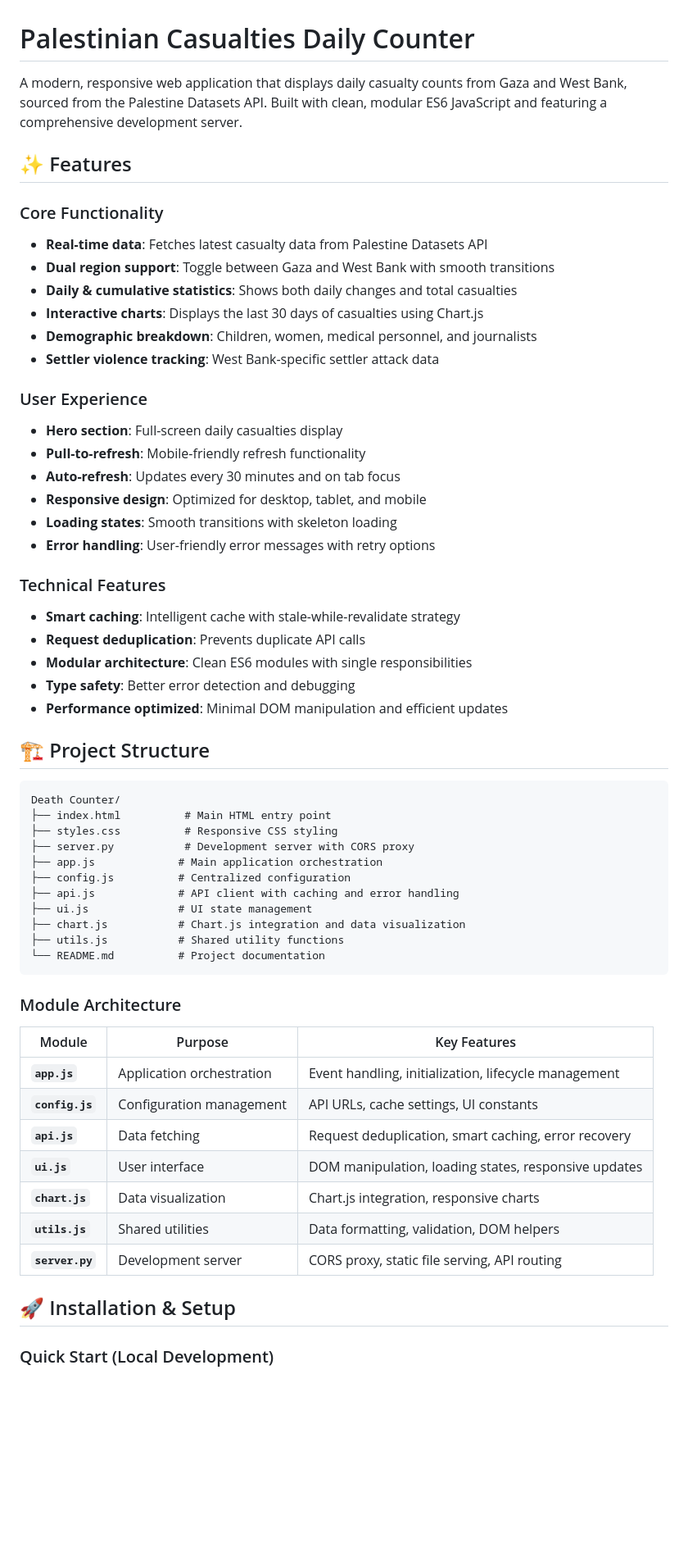
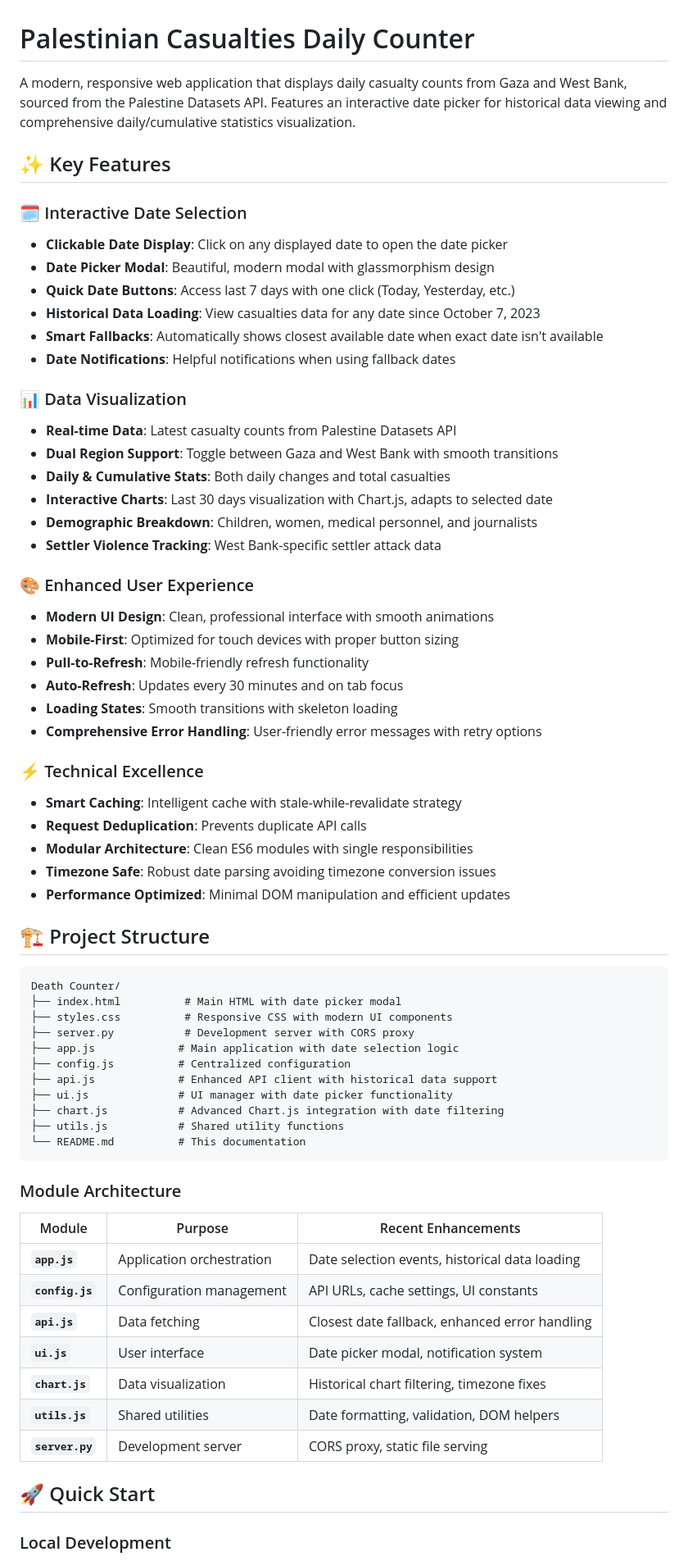
Before and after one commit to kunehenry/Palestinian-Casualties, a Markdown page: README.md, the part around the change printed below. Shown: that part at 82% size. Drawn GitHub-style; blank space fills up the shorter version.

````diff
--- a/README.md
+++ b/README.md
@@ -1,61 +1,69 @@
 # Palestinian Casualties Daily Counter
 
-A modern, responsive web application that displays daily casualty counts from Gaza and West Bank, sourced from the Palestine Datasets API. Built with clean, modular ES6 JavaScript and featuring a comprehensive development server.
+A modern, responsive web application that displays daily casualty counts from Gaza and West Bank, sourced from the Palestine Datasets API. Features an interactive date picker for historical data viewing and comprehensive daily/cumulative statistics visualization.
 
-## ✨ Features
+## ✨ Key Features
 
-### Core Functionality
-- **Real-time data**: Fetches latest casualty data from Palestine Datasets API
-- **Dual region support**: Toggle between Gaza and West Bank with smooth transitions
-- **Daily & cumulative statistics**: Shows both daily changes and total casualties
-- **Interactive charts**: Displays the last 30 days of casualties using Chart.js
-- **Demographic breakdown**: Children, women, medical personnel, and journalists
-- **Settler violence tracking**: West Bank-specific settler attack data
+### 🗓️ Interactive Date Selection
+- **Clickable Date Display**: Click on any displayed date to open the date picker
+- **Date Picker Modal**: Beautiful, modern modal with glassmorphism design
+- **Quick Date Buttons**: Access last 7 days with one click (Today, Yesterday, etc.)
+- **Historical Data Loading**: View casualties data for any date since October 7, 2023
+- **Smart Fallbacks**: Automatically shows closest available date when exact date isn't available
+- **Date Notifications**: Helpful notifications when using fallback dates
 
-### User Experience
-- **Hero section**: Full-screen daily casualties display
-- **Pull-to-refresh**: Mobile-friendly refresh functionality
-- **Auto-refresh**: Updates every 30 minutes and on tab focus
-- **Responsive design**: Optimized for desktop, tablet, and mobile
-- **Loading states**: Smooth transitions with skeleton loading
-- **Error handling**: User-friendly error messages with retry options
+### 📊 Data Visualization
+- **Real-time Data**: Latest casualty counts from Palestine Datasets API
+- **Dual Region Support**: Toggle between Gaza and West Bank with smooth transitions
+- **Daily & Cumulative Stats**: Both daily changes and total casualties
+- **Interactive Charts**: Last 30 days visualization with Chart.js, adapts to selected date
+- **Demographic Breakdown**: Children, women, medical personnel, and journalists
+- **Settler Violence Tracking**: West Bank-specific settler attack data
 
-### Technical Features
-- **Smart caching**: Intelligent cache with stale-while-revalidate strategy
-- **Request deduplication**: Prevents duplicate API calls
-- **Modular architecture**: Clean ES6 modules with single responsibilities
-- **Type safety**: Better error detection and debugging
-- **Performance optimized**: Minimal DOM manipulation and efficient updates
+### 🎨 Enhanced User Experience
+- **Modern UI Design**: Clean, professional interface with smooth animations
+- **Mobile-First**: Optimized for touch devices with proper button sizing
+- **Pull-to-Refresh**: Mobile-friendly refresh functionality
+- **Auto-Refresh**: Updates every 30 minutes and on tab focus
+- **Loading States**: Smooth transitions with skeleton loading
+- **Comprehensive Error Handling**: User-friendly error messages with retry options
+
+### ⚡ Technical Excellence
+- **Smart Caching**: Intelligent cache with stale-while-revalidate strategy
+- **Request Deduplication**: Prevents duplicate API calls
+- **Modular Architecture**: Clean ES6 modules with single responsibilities
+- **Timezone Safe**: Robust date parsing avoiding timezone conversion issues
+- **Performance Optimized**: Minimal DOM manipulation and efficient updates
 
 ## 🏗️ Project Structure
 
 ```
 Death Counter/
-├── index.html          # Main HTML entry point
-├── styles.css          # Responsive CSS styling
+├── index.html          # Main HTML with date picker modal
+├── styles.css          # Responsive CSS with modern UI components
 ├── server.py           # Development server with CORS proxy
-├── app.js             # Main application orchestration
+├── app.js             # Main application with date selection logic
 ├── config.js          # Centralized configuration
-├── api.js             # API client with caching and error handling
-├── ui.js              # UI state management
-├── chart.js           # Chart.js integration and data visualization
+├── api.js             # Enhanced API client with historical data support
+├── ui.js              # UI manager with date picker functionality
+├── chart.js           # Advanced Chart.js integration with date filtering
 ├── utils.js           # Shared utility functions
-└── README.md          # Project documentation
+└── README.md          # This documentation
 ```
 
 ### Module Architecture
 
-| Module | Purpose | Key Features |
-|--------|---------|--------------|
-| **`app.js`** | Application orchestration | Event handling, initialization, lifecycle management |
+| Module | Purpose | Recent Enhancements |
+|--------|---------|---------------------|
+| **`app.js`** | Application orchestration | Date selection events, historical data loading |
 | **`config.js`** | Configuration management | API URLs, cache settings, UI constants |
-| **`api.js`** | Data fetching | Request deduplication, smart caching, error recovery |
-| **`ui.js`** | User interface | DOM manipulation, loading states, responsive updates |
-| **`chart.js`** | Data visualization | Chart.js integration, responsive charts |
-| **`utils.js`** | Shared utilities | Data formatting, validation, DOM helpers |
-| **`server.py`** | Development server | CORS proxy, static file serving, API routing |
+| **`api.js`** | Data fetching | Closest date fallback, enhanced error handling |
+| **`ui.js`** | User interface | Date picker modal, notification system |
+| **`chart.js`** | Data visualization | Historical chart filtering, timezone fixes |
+| **`utils.js`** | Shared utilities | Date formatting, validation, DOM helpers |
+| **`server.py`** | Development server | CORS proxy, static file serving |
 
-## 🚀 Installation & Setup
+## 🚀 Quick Start
 
-### Quick Start (Local Development)
+### Local Development
 
````
Also changed, not shown: other parts of README.md (+102 -163 lines).
